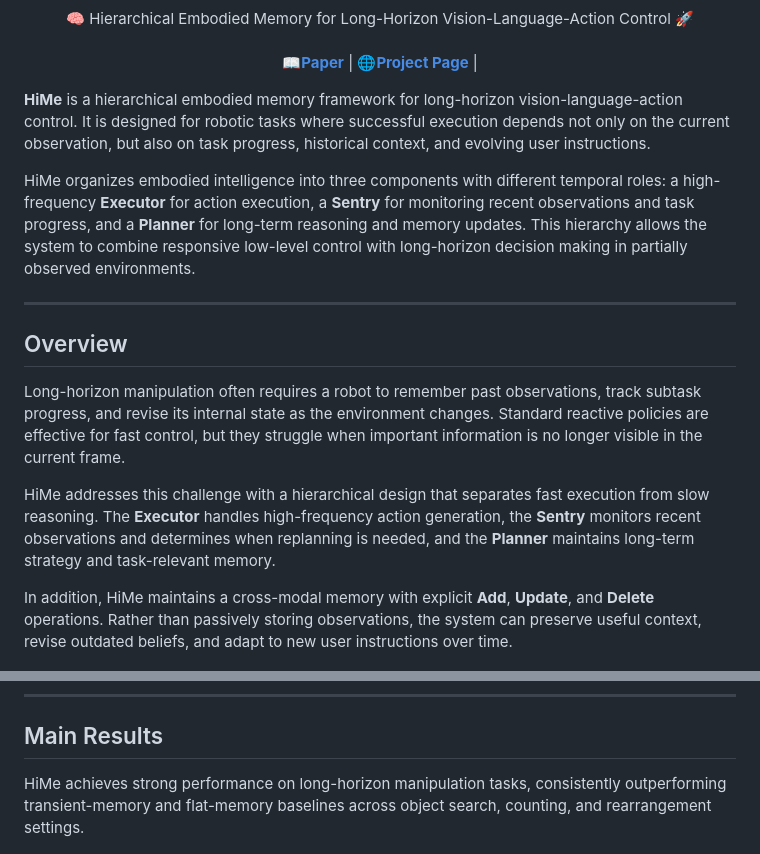
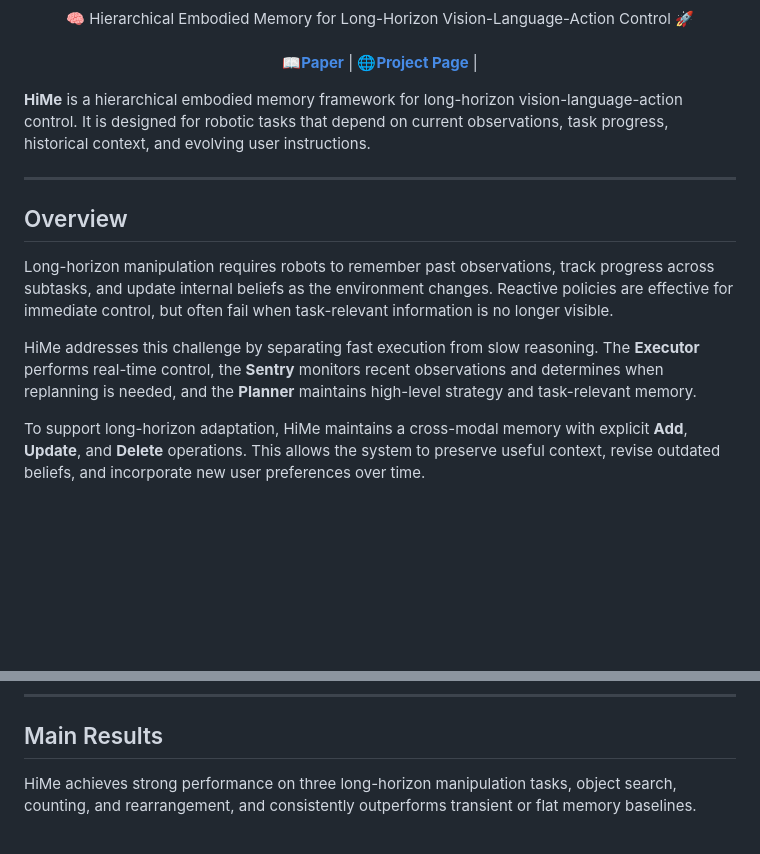
Before and after one commit to HappyWaterXP/HiMe, a Markdown page: README.md, 2 parts joined by grey strips. Rendered like a GitHub page; blank space fills up the shorter version.

Commit message:
Refine README.md for clarity and conciseness

```diff
--- a/README.md
+++ b/README.md
@@ -17,19 +17,17 @@
 </div>
 </div>
 
-<strong>HiMe</strong> is a hierarchical embodied memory framework for long-horizon vision-language-action control. It is designed for robotic tasks where successful execution depends not only on the current observation, but also on task progress, historical context, and evolving user instructions.
-
-HiMe organizes embodied intelligence into three components with different temporal roles: a high-frequency <strong>Executor</strong> for action execution, a <strong>Sentry</strong> for monitoring recent observations and task progress, and a <strong>Planner</strong> for long-term reasoning and memory updates. This hierarchy allows the system to combine responsive low-level control with long-horizon decision making in partially observed environments.
+<strong>HiMe</strong> is a hierarchical embodied memory framework for long-horizon vision-language-action control. It is designed for robotic tasks that depend on current observations, task progress, historical context, and evolving user instructions.
 
 ---
 
 ## Overview
 
-Long-horizon manipulation often requires a robot to remember past observations, track subtask progress, and revise its internal state as the environment changes. Standard reactive policies are effective for fast control, but they struggle when important information is no longer visible in the current frame.
+Long-horizon manipulation requires robots to remember past observations, track progress across subtasks, and update internal beliefs as the environment changes. Reactive policies are effective for immediate control, but often fail when task-relevant information is no longer visible.
 
-HiMe addresses this challenge with a hierarchical design that separates fast execution from slow reasoning. The <strong>Executor</strong> handles high-frequency action generation, the <strong>Sentry</strong> monitors recent observations and determines when replanning is needed, and the <strong>Planner</strong> maintains long-term strategy and task-relevant memory.
+HiMe addresses this challenge by separating fast execution from slow reasoning. The <strong>Executor</strong> performs real-time control, the <strong>Sentry</strong> monitors recent observations and determines when replanning is needed, and the <strong>Planner</strong> maintains high-level strategy and task-relevant memory.
 
-In addition, HiMe maintains a cross-modal memory with explicit <strong>Add</strong>, <strong>Update</strong>, and <strong>Delete</strong> operations. Rather than passively storing observations, the system can preserve useful context, revise outdated beliefs, and adapt to new user instructions over time.
+To support long-horizon adaptation, HiMe maintains a cross-modal memory with explicit <strong>Add</strong>, <strong>Update</strong>, and <strong>Delete</strong> operations. This allows the system to preserve useful context, revise outdated beliefs, and incorporate new user preferences over time.
 
 <p align="center">
   <img src="./imgs/hime.jpg" width="900"/>
@@ -39,7 +37,7 @@ In addition, HiMe maintains a cross-modal memory with explicit <strong>Add</stro
 
 ## Main Results
 
-HiMe achieves strong performance on long-horizon manipulation tasks, consistently outperforming transient-memory and flat-memory baselines across object search, counting, and rearrangement settings.
+HiMe achieves strong performance on three long-horizon manipulation tasks, object search, counting, and rearrangement, and consistently outperforms transient or flat memory baselines.
 
 <p align="center">
   <img src="./imgs/main.jpg" width="700"/>
```
